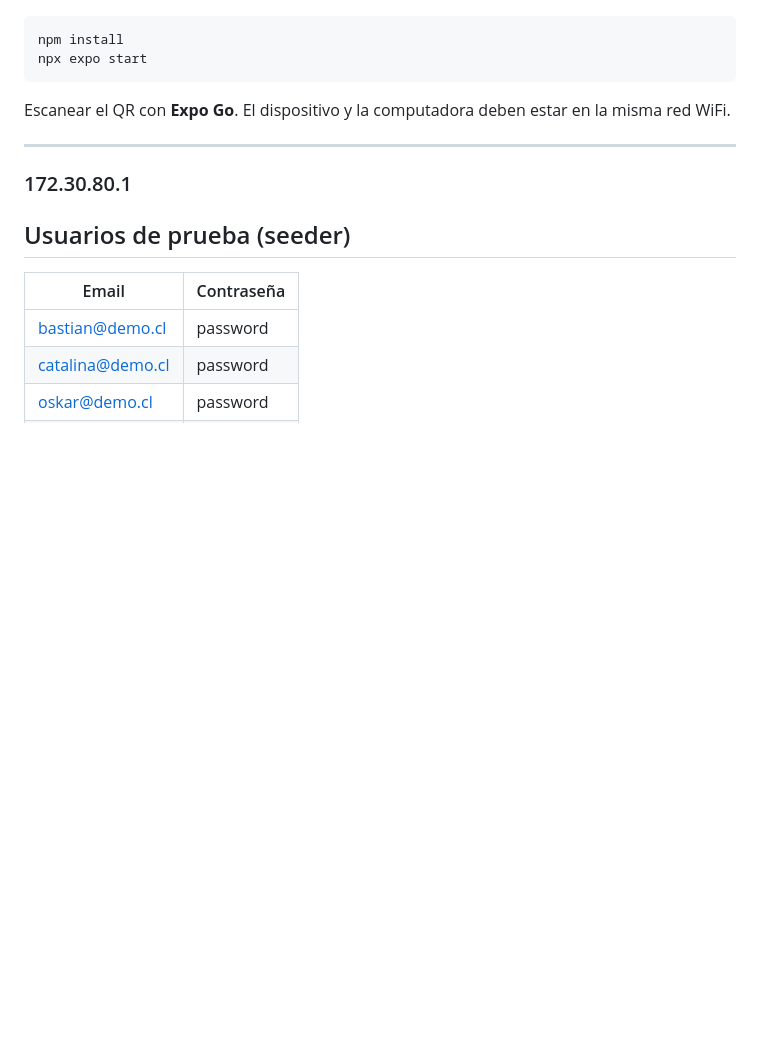
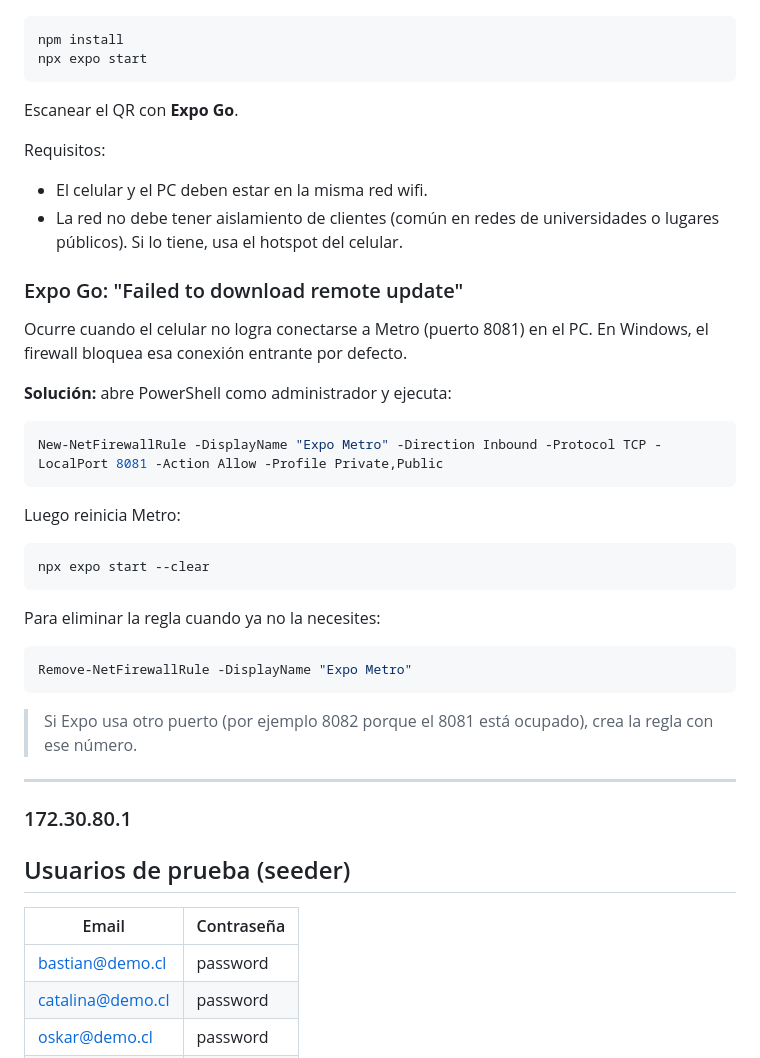
Before and after one commit to Bazzty/Proyecto-reportes, a Markdown page: README.md, the part around the change. Drawn GitHub-style; blank space fills up the shorter version.

````diff
--- a/README.md
+++ b/README.md
@@ -67,7 +67,37 @@ npm install
 npx expo start
 ```
 
-Escanear el QR con **Expo Go**. El dispositivo y la computadora deben estar en la misma red WiFi.
+Escanear el QR con **Expo Go**.
+
+Requisitos:
+- El celular y el PC deben estar en la misma red wifi.
+- La red no debe tener aislamiento de clientes (común en redes de universidades o lugares públicos). Si lo tiene, usa el hotspot del celular.
+
+
+### Expo Go: "Failed to download remote update"
+
+Ocurre cuando el celular no logra conectarse a Metro (puerto 8081) en el PC. En Windows, el firewall bloquea esa conexión entrante por defecto.
+
+**Solución:** abre PowerShell como administrador y ejecuta:
+
+```powershell
+New-NetFirewallRule -DisplayName "Expo Metro" -Direction Inbound -Protocol TCP -LocalPort 8081 -Action Allow -Profile Private,Public
+```
+
+Luego reinicia Metro:
+
+```bash
+npx expo start --clear
+```
+
+Para eliminar la regla cuando ya no la necesites:
+
+```powershell
+Remove-NetFirewallRule -DisplayName "Expo Metro"
+```
+
+> Si Expo usa otro puerto (por ejemplo 8082 porque el 8081 está ocupado), crea la regla con ese número.
+
 
 ---
 ### 172.30.80.1
````
